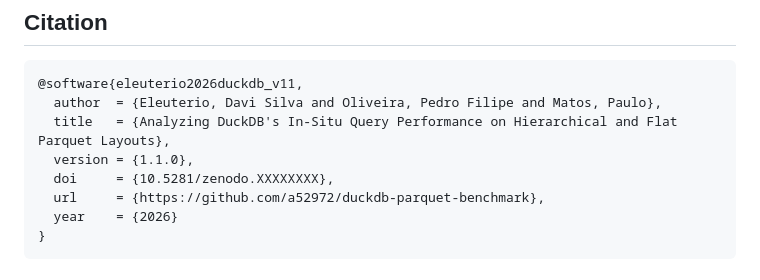
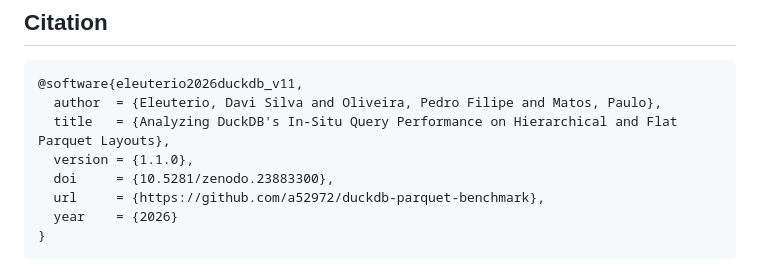
Before and after one commit to a52972/duckdb-parquet-benchmark, a Markdown page: README.md, the part around the change. Drawn GitHub-style.

Commit message:
zenodo doi updated

```diff
--- a/README.md
+++ b/README.md
@@ -164,7 +164,7 @@ results above come from 1.1.0. `results/v1.0/` keeps the 1.0.0 measurements, and
   author  = {Eleuterio, Davi Silva and Oliveira, Pedro Filipe and Matos, Paulo},
   title   = {Analyzing DuckDB's In-Situ Query Performance on Hierarchical and Flat Parquet Layouts},
   version = {1.1.0},
-  doi     = {10.5281/zenodo.XXXXXXXX},
+  doi     = {10.5281/zenodo.23883300},
   url     = {https://github.com/a52972/duckdb-parquet-benchmark},
   year    = {2026}
 }
```
